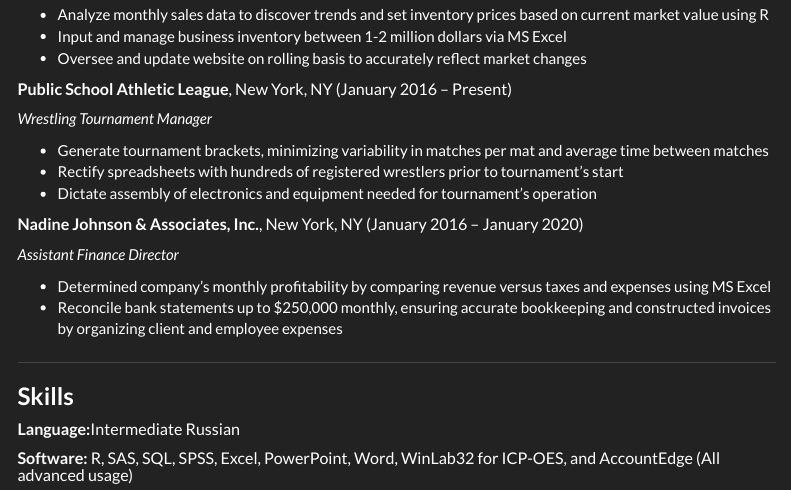
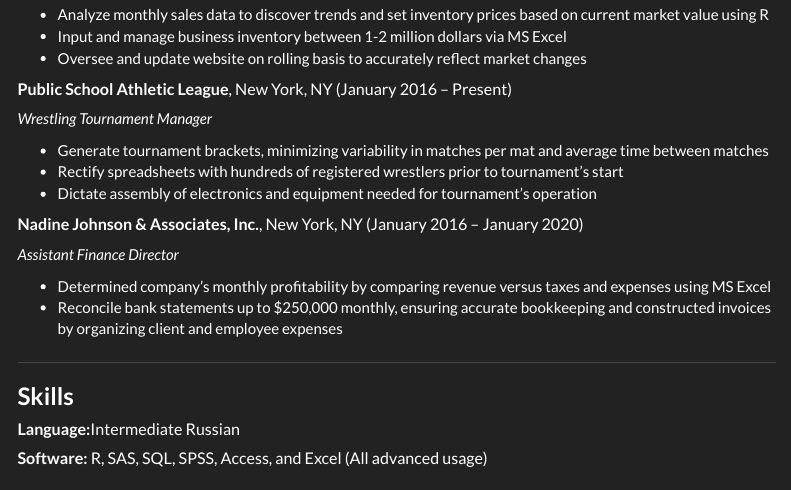
Before and after one commit to david-nemirovsky/david-nemirovsky.github.io, an R Markdown document (resume.Rmd): the page in a window 1100 px wide, from 1560 px down. The pictures show the output file resume.html that the author committed with the source, opened offline; library style sheets and scripts come from the installed R packages; menus at the side of the page are left out.

Commit message:
fix resume 9.22

```diff
--- a/resume.Rmd
+++ b/resume.Rmd
@@ -102,4 +102,4 @@ Bachelor of Arts in Statistics, Bachelor of Arts in Biochemistry GPA: 3.71 (Stat
 
 ##### **Language:**Intermediate Russian
 
-##### **Software:** R, SAS, SQL, SPSS, Excel, PowerPoint, Word,  WinLab32 for ICP-OES, and AccountEdge (All advanced usage)
+##### **Software:** R, SAS, SQL, SPSS, Access, and Excel (All advanced usage)
```
Also changed, not shown: resume.html, resume.pdf, 1 other file.
